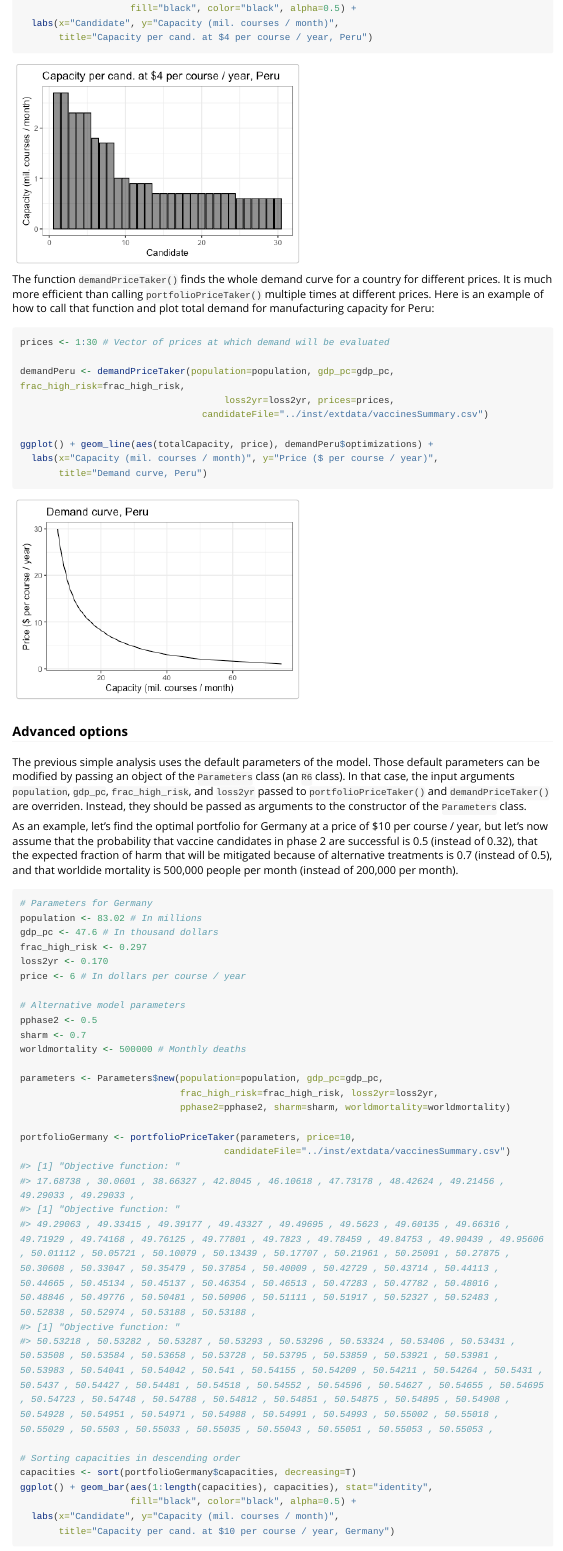
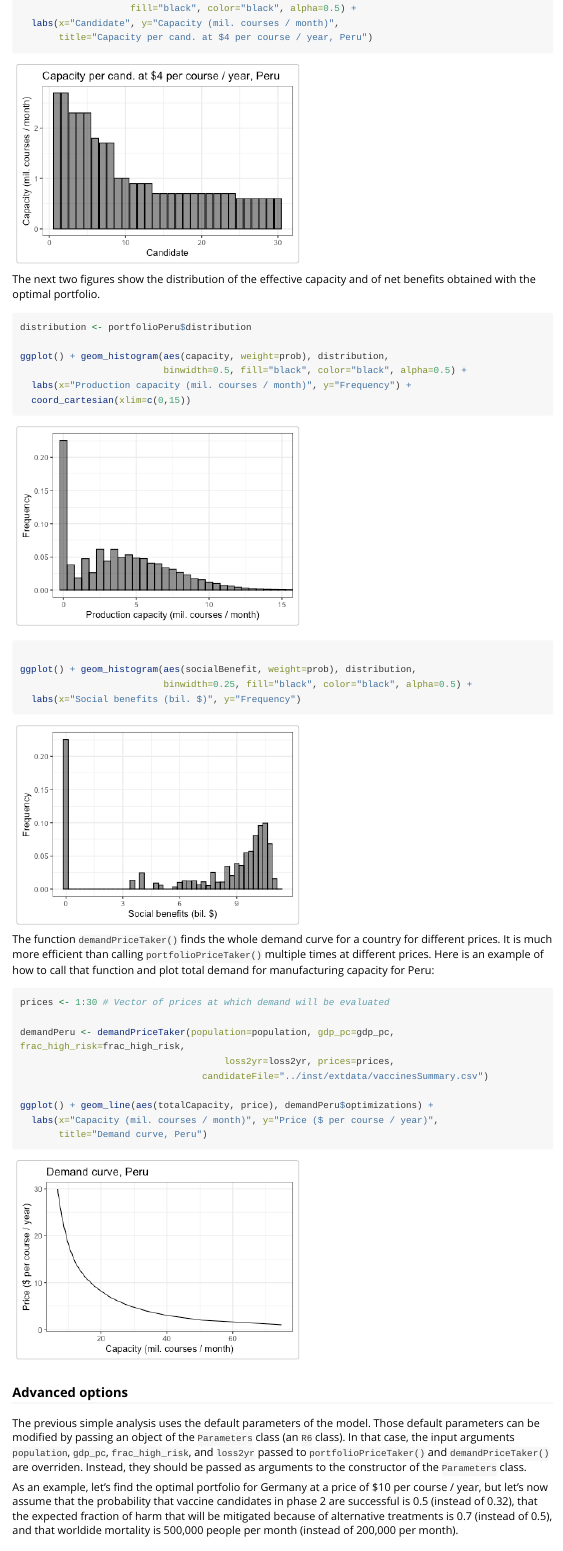
Before and after one commit to jc-castillo/vaccineEarlyInvest, an R Markdown document (vignettes/countryPortfolio.Rmd): the page in a window 1100 px wide, from 1450 px down. Rendered offline with R 4.5, knitr and Pandoc, with nearby package versions; long lines of code are wrapped.

Commit message:
Histograms. Helper functions for global program.

````diff
--- a/vignettes/countryPortfolio.Rmd
+++ b/vignettes/countryPortfolio.Rmd
@@ -65,6 +65,29 @@ ggplot() + geom_bar(aes(1:length(capacities), capacities), stat="identity",
 
 ![](figure/PeruPortfolioFigure-1.png)
 
+The next two figures show the distribution of the effective capacity and of net benefits obtained with the optimal portfolio.
+
+
+```r
+distribution <- portfolioPeru$distribution
+
+ggplot() + geom_histogram(aes(capacity, weight=prob), distribution,
+                          binwidth=0.5, fill="black", color="black", alpha=0.5) +
+  labs(x="Production capacity (mil. courses / month)", y="Frequency") +
+  coord_cartesian(xlim=c(0,15))
+```
+
+![](figure/PeruHistogram-1.png)
+
+```r
+
+ggplot() + geom_histogram(aes(socialBenefit, weight=prob), distribution,
+                          binwidth=0.25, fill="black", color="black", alpha=0.5) +
+  labs(x="Social benefits (bil. $)", y="Frequency")
+```
+
+![](figure/PeruHistogram-2.png)
+
 The function `demandPriceTaker()` finds the whole demand curve for a country for different prices. It is much more efficient than calling `portfolioPriceTaker()` multiple times at different prices. Here is an example of how to call that function and plot total demand for manufacturing capacity for Peru:
 
 
````
Also changed, not shown: R/countries.R (+30 -24 lines), R/distributions.R (+7 -7 lines), vignettes/figure/PeruHistogram-1.png (added), vignettes/figure/PeruHistogram-2.png (added), 7 other files.
